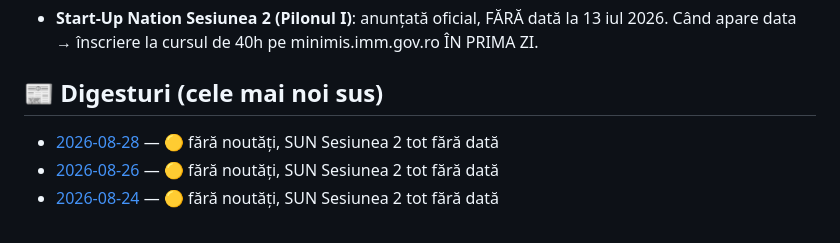
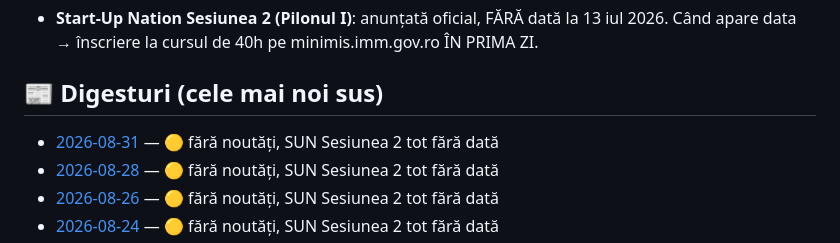
Before and after one commit to caba12345/oradea-news, a Markdown page: README.md, the part around the change. GitHub-like rendering.

```diff
--- a/README.md
+++ b/README.md
@@ -17,6 +17,7 @@ Digest automat de știri despre finanțări nerambursabile și business pentru u
 
 ## 📰 Digesturi (cele mai noi sus)
 
+- [2026-08-31](news/2026-08-31.md) — 🟡 fără noutăți, SUN Sesiunea 2 tot fără dată
 - [2026-08-28](news/2026-08-28.md) — 🟡 fără noutăți, SUN Sesiunea 2 tot fără dată
 - [2026-08-26](news/2026-08-26.md) — 🟡 fără noutăți, SUN Sesiunea 2 tot fără dată
 - [2026-08-24](news/2026-08-24.md) — 🟡 fără noutăți, SUN Sesiunea 2 tot fără dată
```
Also changed, not shown: news/2026-08-31.md (added, +17 -0 lines).
